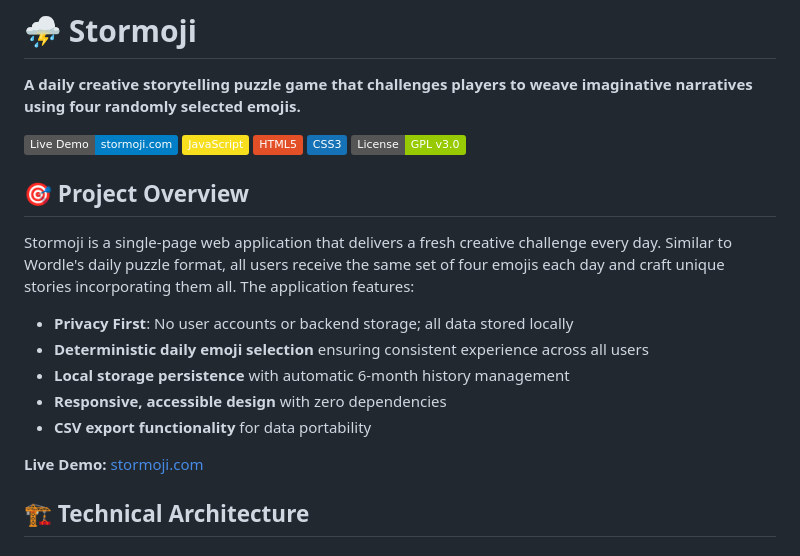
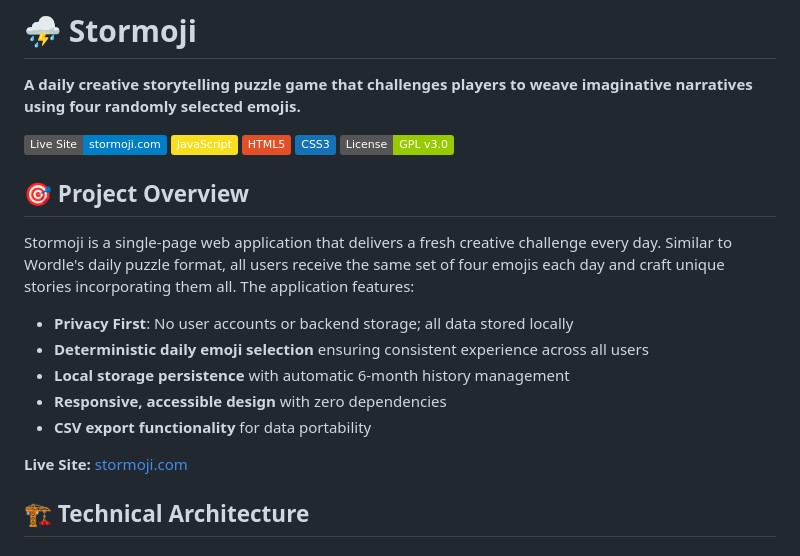
Before and after one commit to grymoire7/stormoji, a Markdown page: README.md, the part around the change. GitHub-like rendering; badges without logos.

Commit message:
docs: change live demo to live site

```diff
--- a/README.md
+++ b/README.md
@@ -3,7 +3,7 @@
 **A daily creative storytelling puzzle game that challenges players to weave
 imaginative narratives using four randomly selected emojis.**
 
-<a href="https://stormoji.com" target="_blank" ><img src="https://img.shields.io/badge/Live%20Demo-stormoji.com-blue?logo=firefox" alt="Live Demo: stormoji.com" /></a>
+<a href="https://stormoji.com" target="_blank" ><img src="https://img.shields.io/badge/Live%20Site-stormoji.com-blue?logo=firefox" alt="Live Site: stormoji.com" /></a>
 <img src="https://img.shields.io/badge/JavaScript-F7DF1E?logo=javascript&logoColor=black" alt="JavaScript" />
 <img src="https://img.shields.io/badge/HTML5-E34F26?logo=html5&logoColor=white" alt="HTML5" />
 <img src="https://img.shields.io/badge/CSS3-1572B6?logo=css3&logoColor=white" alt="CSS3" />
@@ -19,7 +19,7 @@ Stormoji is a single-page web application that delivers a fresh creative challen
 - **Responsive, accessible design** with zero dependencies
 - **CSV export functionality** for data portability
 
-**Live Demo:** [stormoji.com](https://stormoji.com)
+**Live Site:** [stormoji.com](https://stormoji.com)
 
 ## 🏗️ Technical Architecture
 
```
